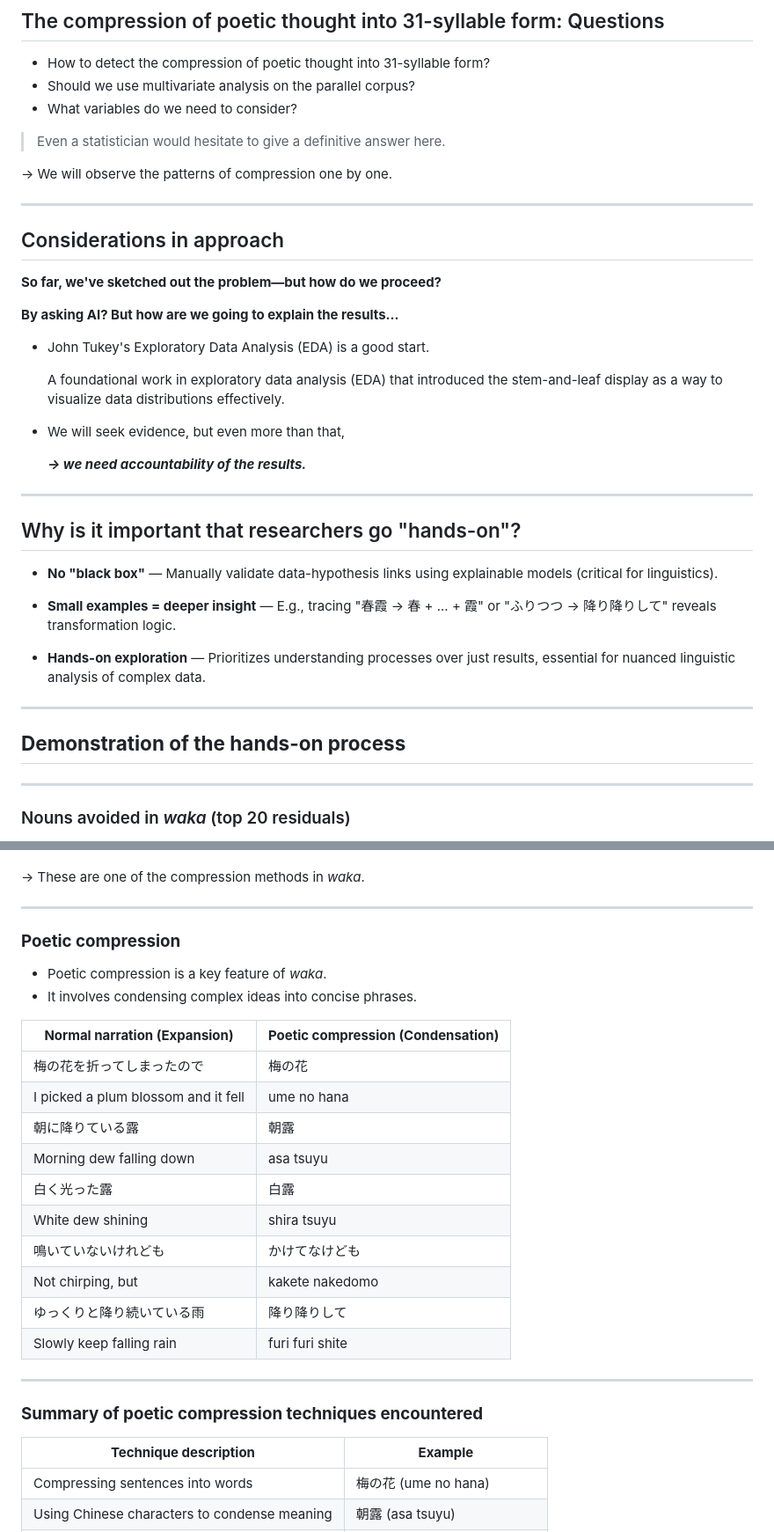
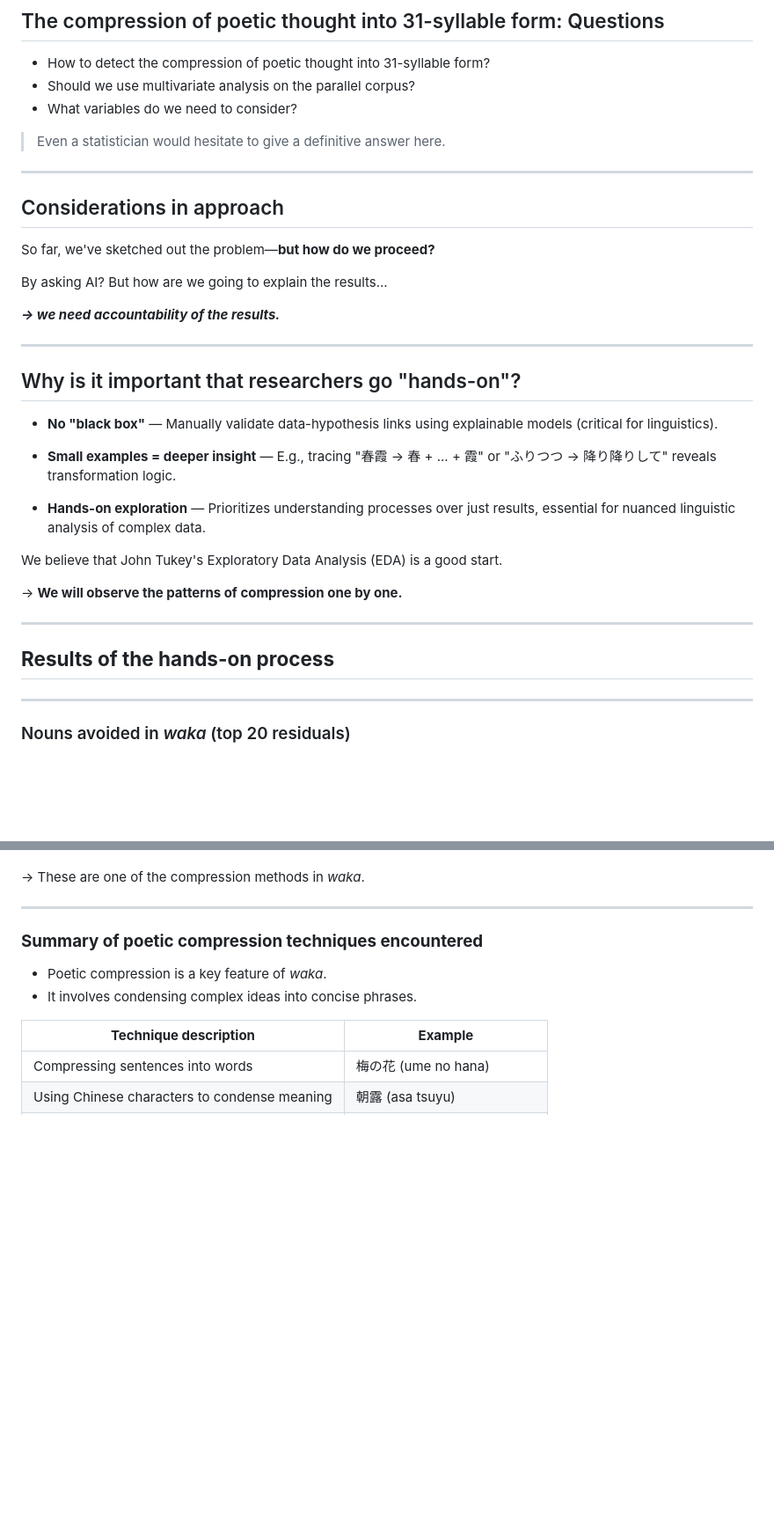
Before and after one commit to yamagen/plotting-poetry-2025, a Markdown page: slide.md, 2 parts joined by grey strips. Shown: that part at 88% size. GitHub-like rendering; blank space fills up the shorter version.

```diff
--- a/slide.md
+++ b/slide.md
@@ -618,24 +616,23 @@ done
 
 > Even a statistician would hesitate to give a definitive answer here.
 
-→ We will observe the patterns of compression one by one.
-
 ---
 
 ## Considerations in approach
 
-**So far, we've sketched out the problem—but how do we proceed?**
+So far, we've sketched out the problem—**but how do we proceed?**
 
-**By asking AI? But how are we going to explain the results...**
+By asking AI? But how are we going to explain the results...
 
+<!--
 - John Tukey's Exploratory Data Analysis (EDA) is a good start.
 
   A foundational work in exploratory data analysis (EDA) that introduced the stem-and-leaf display as a way to visualize data distributions effectively.
 
-  <!--Also Box's methodology-->
+  Also Box's methodology
 
 - We will seek evidence, but even more than that,
-
+-->
   **_→ we need accountability of the results._**
 
 ---
@@ -647,6 +644,10 @@ done
 - **Small examples = deeper insight** — E.g., tracing "春霞 → 春 + ... + 霞" or "ふりつつ → 降り降りして" reveals transformation logic.
 
 - **Hands-on exploration** — Prioritizes understanding processes over just results, essential for nuanced linguistic analysis of complex data.
+
+We believe that John Tukey's Exploratory Data Analysis (EDA) is a good start.
+
+→ **We will observe the patterns of compression one by one.**
 
 <!--
 - **"Not a black box" assurance**
@@ -660,7 +661,7 @@ done
 -->
 ---
 
-## **Demonstration of the hands-on process**
+## **Results of the hands-on process**
 
 ---
 
@@ -865,6 +855,8 @@ $ ./c2m.sh kokin kaneko 1-100 -r| awk '/BG-01/{print $9, $10}' | sort | uniq -c
 
 JPN -->
 
+
+<!--
 ---
 
 ### **Poetic compression**
@@ -884,10 +876,14 @@ JPN -->
 | Not chirping, but                   | kakete nakedomo                       |
 | ゆっくりと降り続いている雨          | 降り降りして                          |
 | Slowly keep falling rain            | furi furi shite                       |
+-->
 
 ---
 
 ### **Summary of poetic compression techniques encountered**
+
+- Poetic compression is a key feature of _waka_.
+- It involves condensing complex ideas into concise phrases.
 
 | **Technique description**                    | **Example**                      |
 | -------------------------------------------- | -------------------------------- |
```
Also changed, not shown: other parts of slide.md (+16 -29 lines).
